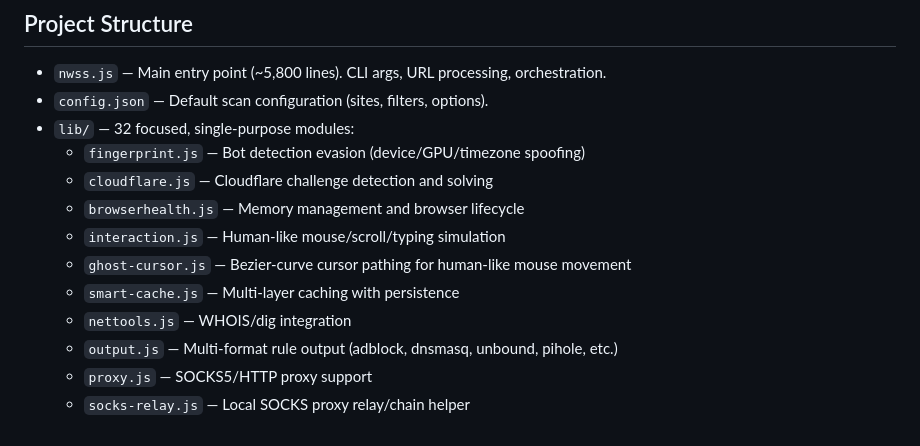
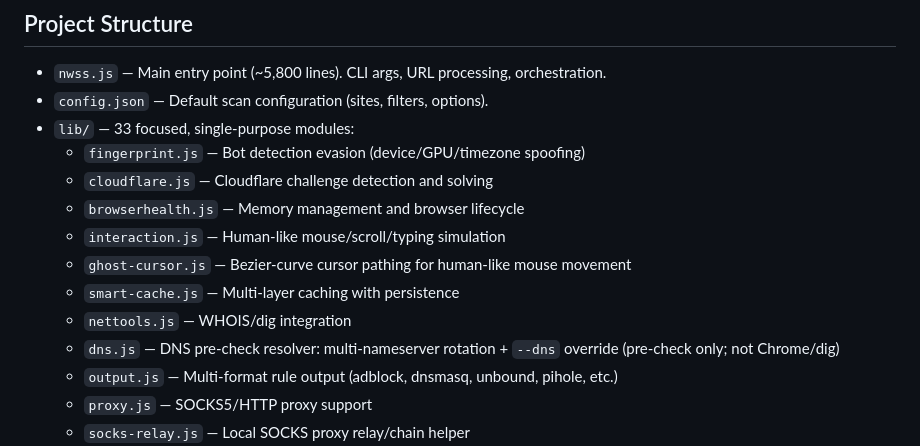
Before and after one commit to ryanbr/network-scanner, a Markdown page: CLAUDE.md, the part around the change. Rendered like a GitHub page.

Commit message:
docs: add lib/dns.js to the CLAUDE.md module index

```diff
--- a/CLAUDE.md
+++ b/CLAUDE.md
@@ -6,7 +6,7 @@ Puppeteer-based network scanner for analyzing web traffic, generating adblock fi
 
 - `nwss.js` — Main entry point (~5,800 lines). CLI args, URL processing, orchestration.
 - `config.json` — Default scan configuration (sites, filters, options).
-- `lib/` — 32 focused, single-purpose modules:
+- `lib/` — 33 focused, single-purpose modules:
   - `fingerprint.js` — Bot detection evasion (device/GPU/timezone spoofing)
   - `cloudflare.js` — Cloudflare challenge detection and solving
   - `browserhealth.js` — Memory management and browser lifecycle
@@ -14,6 +14,7 @@ Puppeteer-based network scanner for analyzing web traffic, generating adblock fi
   - `ghost-cursor.js` — Bezier-curve cursor pathing for human-like mouse movement
   - `smart-cache.js` — Multi-layer caching with persistence
   - `nettools.js` — WHOIS/dig integration
+  - `dns.js` — DNS pre-check resolver: multi-nameserver rotation + `--dns` override (pre-check only; not Chrome/dig)
   - `output.js` — Multi-format rule output (adblock, dnsmasq, unbound, pihole, etc.)
   - `proxy.js` — SOCKS5/HTTP proxy support
   - `socks-relay.js` — Local SOCKS proxy relay/chain helper
```
